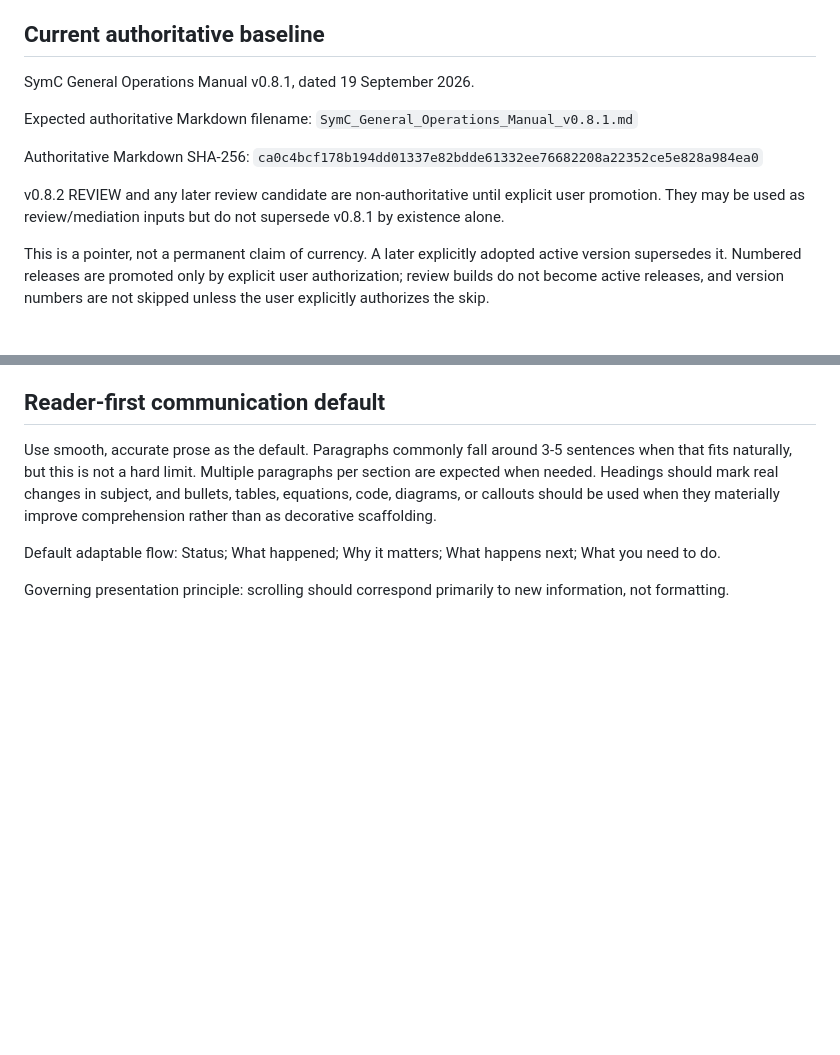
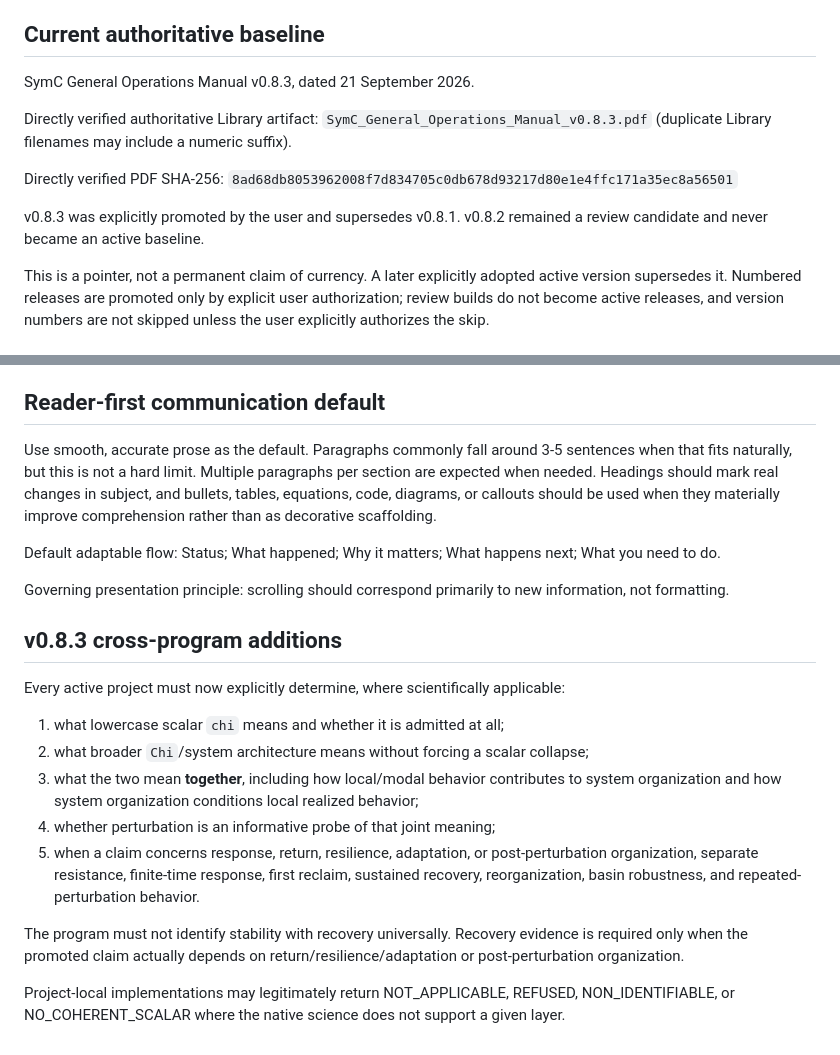
Before and after one commit to SymC-Universe/Infrastructure, a Markdown page: governance/RESEARCH_SESSION_BOOTSTRAP.md, 2 parts joined by grey strips. Drawn GitHub-style; blank space fills up the shorter version.

Commit message:
Governance: advance bootstrap to active GOM v0.8.3

```diff
--- a/governance/RESEARCH_SESSION_BOOTSTRAP.md
+++ b/governance/RESEARCH_SESSION_BOOTSTRAP.md
@@ -14,13 +14,13 @@ Purpose: eliminate avoidable startup delay and prevent new research chats from p
 
 ## Current authoritative baseline
 
-SymC General Operations Manual v0.8.1, dated 19 September 2026.
+SymC General Operations Manual v0.8.3, dated 21 September 2026.
 
-Expected authoritative Markdown filename: `SymC_General_Operations_Manual_v0.8.1.md`
+Directly verified authoritative Library artifact: `SymC_General_Operations_Manual_v0.8.3.pdf` (duplicate Library filenames may include a numeric suffix).
 
-Authoritative Markdown SHA-256: `ca0c4bcf178b194dd01337e82bdde61332ee76682208a22352ce5e828a984ea0`
+Directly verified PDF SHA-256: `8ad68db8053962008f7d834705c0db678d93217d80e1e4ffc171a35ec8a56501`
 
-v0.8.2 REVIEW and any later review candidate are non-authoritative until explicit user promotion. They may be used as review/mediation inputs but do not supersede v0.8.1 by existence alone.
+v0.8.3 was explicitly promoted by the user and supersedes v0.8.1. v0.8.2 remained a review candidate and never became an active baseline.
 
 This is a pointer, not a permanent claim of currency. A later explicitly adopted active version supersedes it. Numbered releases are promoted only by explicit user authorization; review builds do not become active releases, and version numbers are not skipped unless the user explicitly authorizes the skip.
 
@@ -37,3 +37,18 @@ Use smooth, accurate prose as the default. Paragraphs commonly fall around 3-5 s
 Default adaptable flow: Status; What happened; Why it matters; What happens next; What you need to do.
 
 Governing presentation principle: scrolling should correspond primarily to new information, not formatting.
+
+
+## v0.8.3 cross-program additions
+
+Every active project must now explicitly determine, where scientifically applicable:
+
+1. what lowercase scalar `chi` means and whether it is admitted at all;
+2. what broader `Chi`/system architecture means without forcing a scalar collapse;
+3. what the two mean **together**, including how local/modal behavior contributes to system organization and how system organization conditions local realized behavior;
+4. whether perturbation is an informative probe of that joint meaning;
+5. when a claim concerns response, return, resilience, adaptation, or post-perturbation organization, separate resistance, finite-time response, first reclaim, sustained recovery, reorganization, basin robustness, and repeated-perturbation behavior.
+
+The program must not identify stability with recovery universally. Recovery evidence is required only when the promoted claim actually depends on return/resilience/adaptation or post-perturbation organization.
+
+Project-local implementations may legitimately return NOT_APPLICABLE, REFUSED, NON_IDENTIFIABLE, or NO_COHERENT_SCALAR where the native science does not support a given layer.
```
